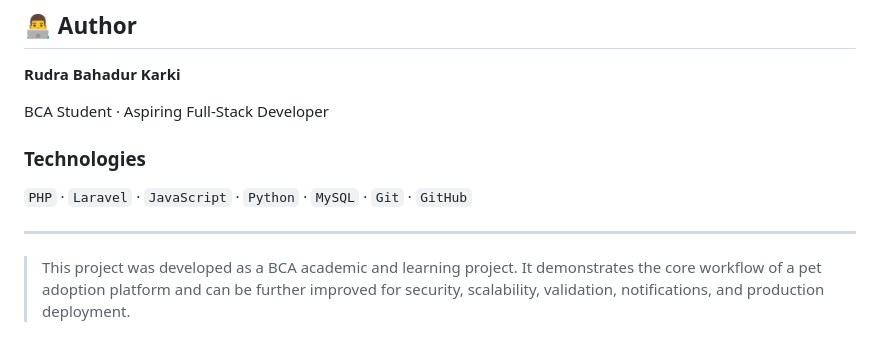
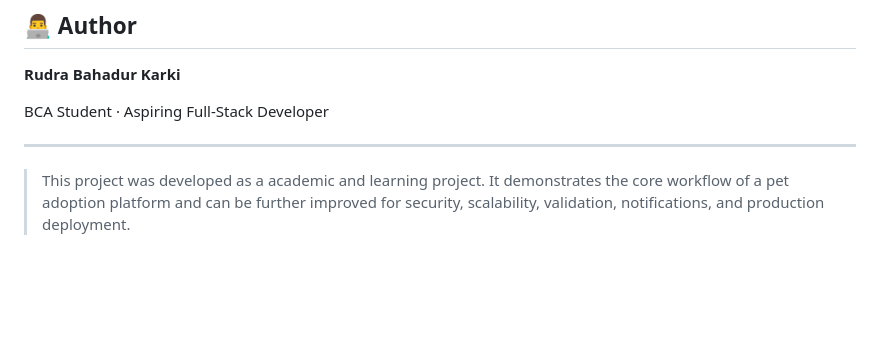
Before and after one commit to RudraBahadurKarki/pet-adoption-management-system, a Markdown page: README.md, the part around the change. GitHub-like rendering; blank space fills up the shorter version.

Commit message:
Update README to fix text
Removed fixed formatting.

```diff
--- a/README.md
+++ b/README.md
@@ -521,10 +521,7 @@ Possible future improvements include:
 
 BCA Student · Aspiring Full-Stack Developer
 
-### Technologies
-
-`PHP` · `Laravel` · `JavaScript` · `Python` · `MySQL` · `Git` · `GitHub`
 
 ---
 
-> This project was developed as a BCA academic and learning project. It demonstrates the core workflow of a pet adoption platform and can be further improved for security, scalability, validation, notifications, and production deployment.
+> This project was developed as a academic and learning project. It demonstrates the core workflow of a pet adoption platform and can be further improved for security, scalability, validation, notifications, and production deployment.
```
